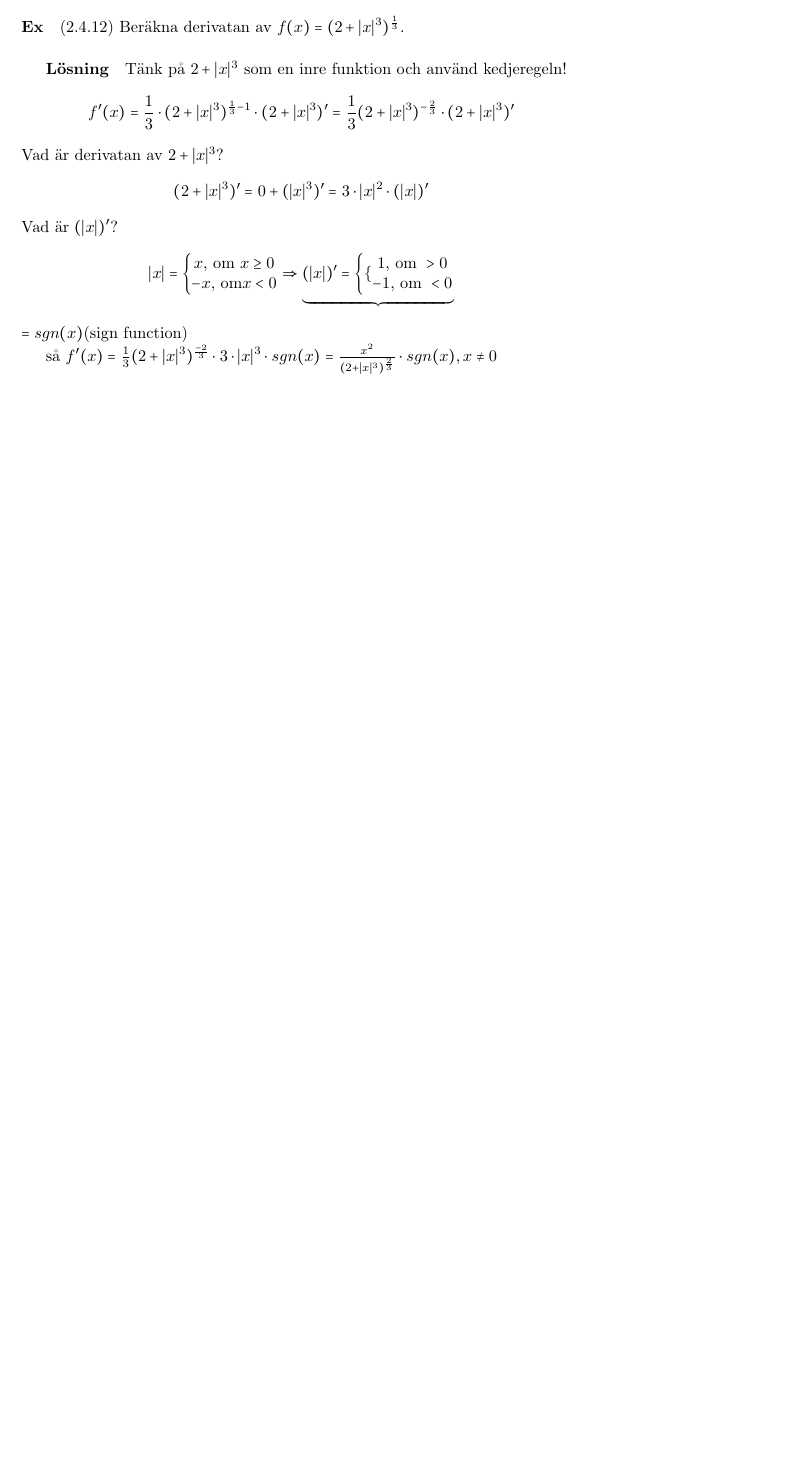
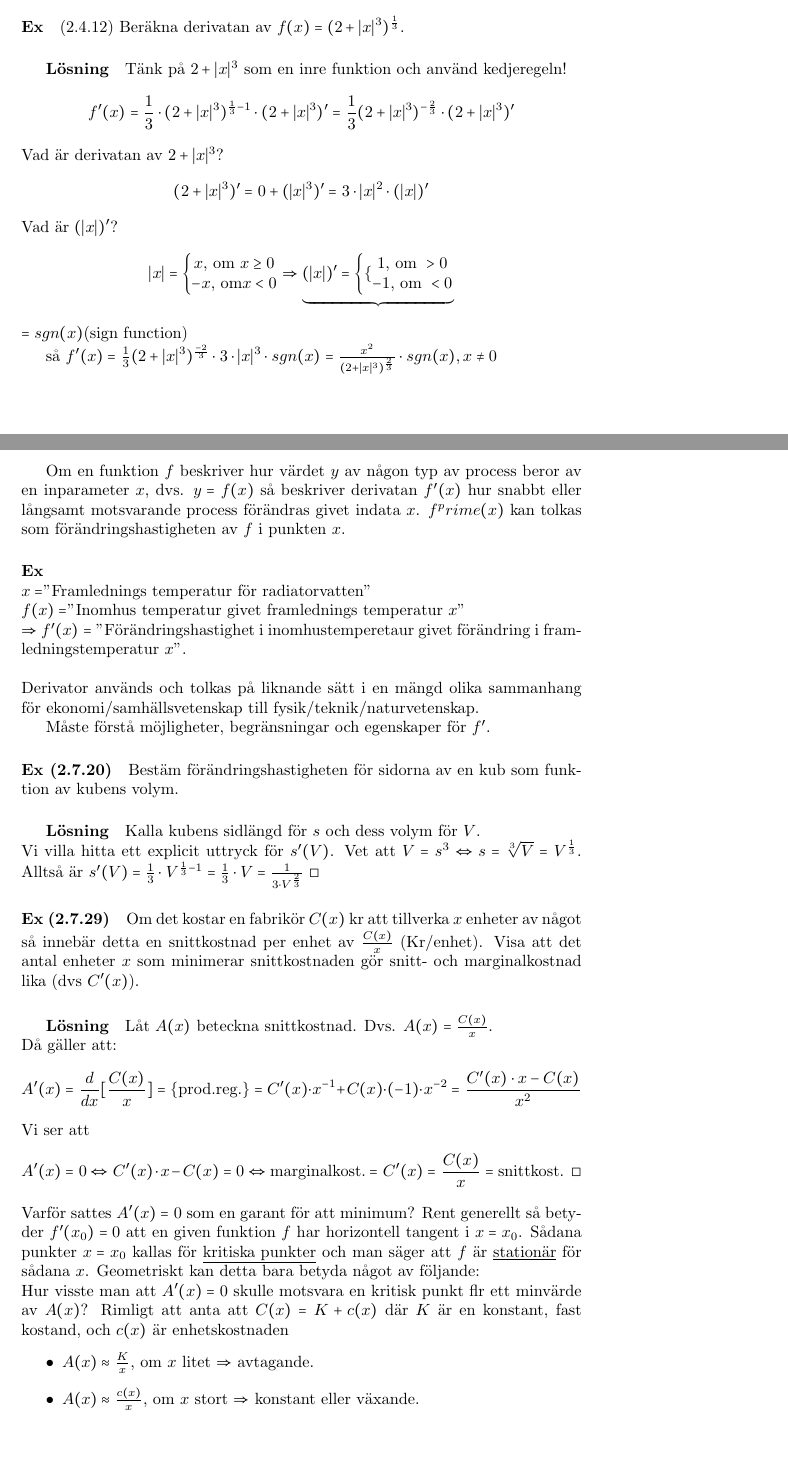
Before and after one commit to Krysset/Notes, a LaTeX document (course.tex, which reads lessons/lesson07/lesson.tex): part of page 28 of 28 before the commit and two parts of pages 28 and 29 of 30 after it, the two joined at a grey line, cut so that both start at the same text, the shorter picture padded with empty space. Compiled offline with pdfLaTeX.

Commit message:
First draft lesson 7

```diff
--- /dev/null
+++ b/lessons/lesson07/lesson.tex
@@ -0,0 +1,41 @@
+Om en funktion $f$ beskriver hur värdet $y$ av någon typ av process beror av en inparameter $x$,
+dvs. $y=f(x)$ så beskriver derivatan $f^\prime(x)$ hur snabbt eller långsamt motsvarande process förändras givet indata $x$.
+$f^prime(x)$ kan tolkas som förändringshastigheten av $f$ i punkten $x$.
+
+\paragraph{Ex}~\\
+$x=$"Framlednings temperatur för radiatorvatten"\\
+$f(x)=$"Inomhus temperatur givet framlednings temperatur $x$"\\
+$\Rightarrow f^\prime(x)=$ "Förändringshastighet i inomhustemperetaur givet förändring i framledningstemperatur $x$".\\
+\\Derivator används och tolkas på liknande sätt i en mängd olika sammanhang för ekonomi/samhällsvetenskap till fysik/teknik/naturvetenskap.
+
+Måste förstå möjligheter, begränsningar och egenskaper för $f^\prime$.
+
+\paragraph{Ex (2.7.20)} Bestäm förändringshastigheten för sidorna av en kub som funktion av kubens volym.
+\subparagraph{Lösning} Kalla kubens sidlängd för $s$ och dess volym för $V$.\\
+%infoga bild 1
+Vi villa hitta ett explicit uttryck för $s'(V)$.
+Vet att $V=s^3\Leftrightarrow s=\sqrt[3]{V}=V^\frac{1}{3}$.
+Alltså är $s'(V)=\frac{1}{3}\cdot V^{\frac{1}{3}-1}=\frac{1}{3}\cdot V=\frac{1}{3\cdot V^{\frac{2}{3}}}$ $\Box$
+
+\paragraph{Ex (2.7.29)} Om det kostar en fabrikör $C(x)$ kr att tillverka $x$ enheter av något så innebär detta en snittkostnad per enhet av $\frac{C(x)}{x}$ (Kr/enhet).
+Visa att det antal enheter $x$ som minimerar snittkostnaden gör snitt- och marginalkostnad lika (dvs $C^\prime(x)$).
+\subparagraph{Lösning} Låt $A(x)$ beteckna snittkostnad. Dvs. $A(x)=\frac{C(x)}{x}$.\\
+Då gäller att:
+\begin{equation*}
+    A^\prime(x)=\frac{d}{dx}[\frac{C(x)}{x}]=\{\text{prod.reg.}\}=C^\prime(x)\cdot x^{-1}+C(x)\cdot (-1)\cdot x^{-2}=\frac{C^\prime(x)\cdot x-C(x)}{x^2}
+\end{equation*}
+Vi ser att
+\begin{equation*}
+    A^\prime(x)=0\Leftrightarrow C^\prime(x)\cdot x-C(x)=0\Leftrightarrow\text{marginalkost.}=C^\prime(x)=\frac{C(x)}{x}=\text{snittkost. }\Box
+\end{equation*}
+Varför sattes $A^\prime(x)=0$ som en garant för att minimum?
+Rent generellt så betyder $f^\prime(x_0)=0$ att en given funktion $f$ har horizontell tangent i $x=x_0$.
+Sådana punkter $x=x_0$ kallas för \underline{kritiska punkter} och man säger att $f$ är \underline{stationär} för sådana $x$.
+Geometriskt kan detta bara betyda något av följande:\\
+%infoga bild 2
+Hur visste man att $A^\prime(x)=0$ skulle motsvara en kritisk punkt flr ett minvärde av $A(x)$?
+Rimligt att anta att $C(x)=K+c(x)$ där $K$ är en konstant, fast kostand, och $c(x)$ är enhetskostnaden
+\begin{itemize}
+    \item $A(x)\approx \frac{K}{x}$, om $x$ litet $\Rightarrow$ avtagande.
+    \item $A(x)\approx \frac{c(x)}{x}$, om $x$ stort $\Rightarrow$ konstant eller växande.
+\end{itemize}
```
Also changed, not shown: course.tex (+1 -0 lines), lessons/lesson07/lesson.tex (54 more changed lines).
